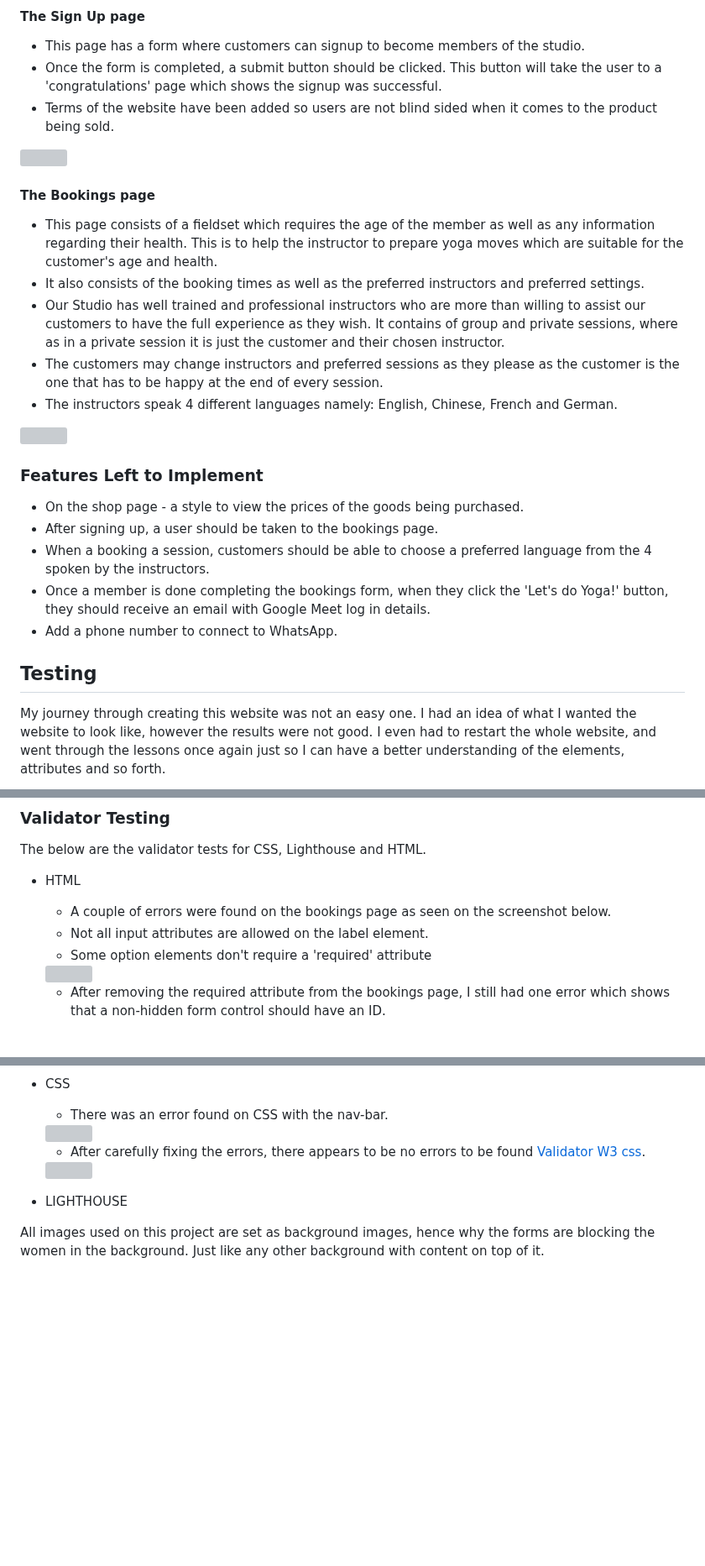
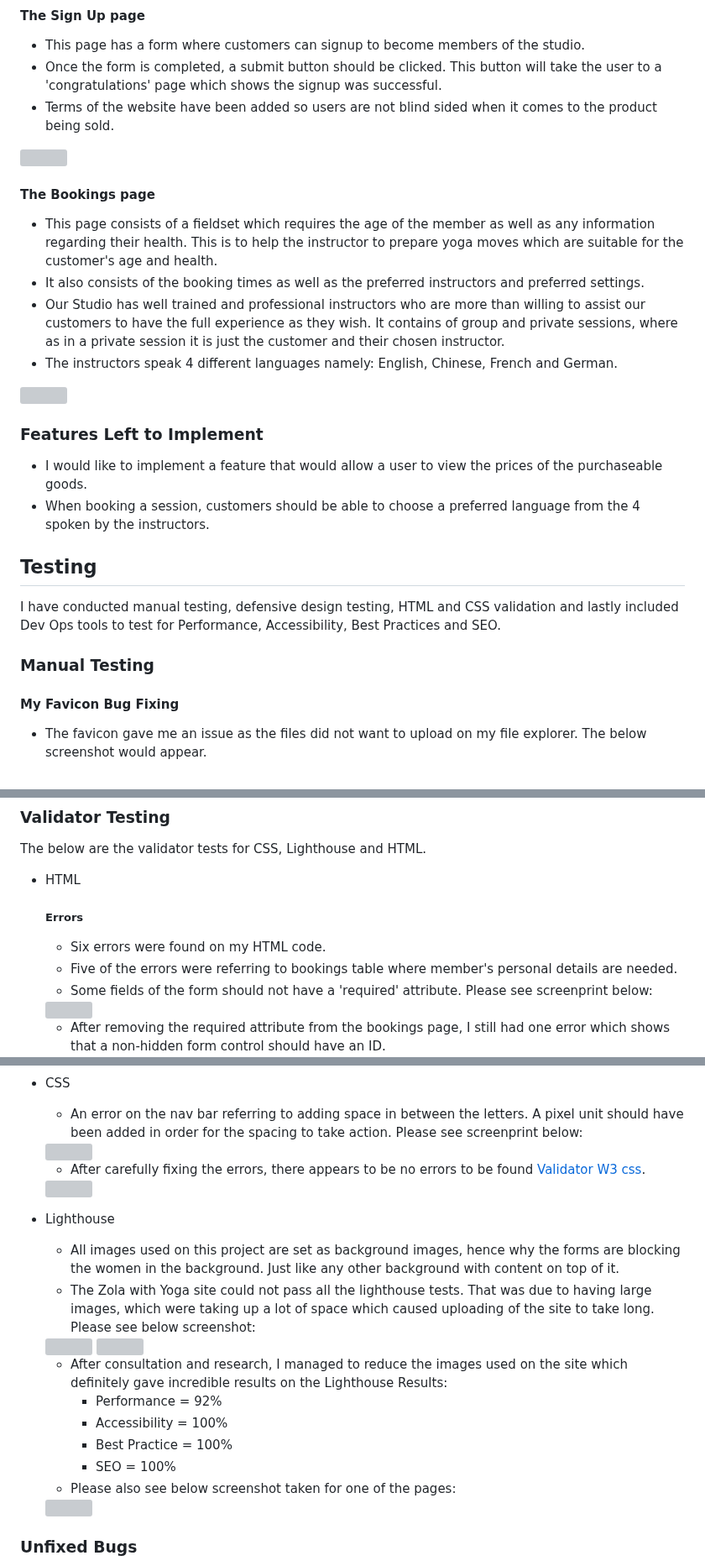
Before and after one commit to hlomphosibeko/Zola-with-Yoga, a Markdown page: README.md, 3 parts joined by grey strips. Shown at 84% size. Rendered like a GitHub page; blank space fills up the shorter version; grey boxes are pictures that could not be loaded.

Commit message:
docs: add documents, adjust the README.md file

```diff
--- a/README.md
+++ b/README.md
@@ -44,6 +44,5 @@
 - This page consists of a fieldset which requires the age of the member as well as any information regarding their health. This is to help the instructor to prepare yoga moves which are suitable for the customer's age and health.
 - It also consists of the booking times as well as the preferred instructors and preferred settings.
 - Our Studio has well trained and professional instructors who are more than willing to assist our customers to have the full experience as they wish. It contains of group and private sessions, where as in a private session it is just the customer and their chosen instructor.
-- The customers may change instructors and preferred sessions as they please as the customer is the one that has to be happy at the end of every session.
 - The instructors speak 4 different languages namely: English, Chinese, French and German.
 
@@ -51,13 +50,14 @@
 
 ### Features Left to Implement
-* On the shop page - a style to view the prices of the goods being purchased.
-* After signing up, a user should be taken to the bookings page.
-* When a booking a session, customers should be able to choose a preferred language from the 4 spoken by the instructors.
-* Once a member is done completing the bookings form, when they click the 'Let's do Yoga!' button, they should receive an email with Google Meet log in details.
-* Add a phone number to connect to WhatsApp.
+* I would like to  implement a feature that would allow a user to view the prices of the purchaseable goods.
+* When booking a session, customers should be able to choose a preferred language from the 4 spoken by the instructors.
 
 ## Testing
-My journey through creating this website was not an easy one. I had an idea of what I wanted the website to look like, however the results were not good. I even had to restart the whole website, and went through the lessons once again just so I can have a better understanding of the elements, attributes and so forth.
+I have conducted manual testing, defensive design testing, HTML and CSS validation and lastly included Dev Ops tools to test for Performance, Accessibility, Best Practices and SEO.
+
+### Manual Testing
 
 <!-- Favicon -->
+#### My Favicon Bug Fixing
+- The favicon gave me an issue as the files did not want to upload on my file explorer. The below screenshot would appear.
 
@@ -192,8 +199,8 @@ Now there is no space, the background images cover the whole screen.
 The below are the validator tests for CSS, Lighthouse and HTML.
 
 * HTML
-    <!-- Bookings page -->
-    - A couple of errors were found on the bookings page as seen on the screenshot below.
-    - Not all input attributes are allowed on the label element.
-    - Some option elements don't require a 'required' attribute
+    ##### Errors
+    - Six errors were found on my HTML code.
+    - Five of the errors were referring to bookings table where member's personal details are needed.
+    - Some fields of the form should not have a 'required' attribute. Please see screenprint below:
 
@@ -214,5 +217,5 @@ The below are the validator tests for CSS, Lighthouse and HTML.
 
 * CSS
     <!-- Styling -->
-    - There was an error found on CSS with the nav-bar.
+    - An error on the nav bar referring to adding space in between the letters. A pixel unit should have been added in order for the spacing to take action. Please see screenprint below:
 
@@ -225,2 +227,6 @@ The below are the validator tests for CSS, Lighthouse and HTML.
 
+* Lighthouse
+    <!-- Lighthouse results -->
+    - All images used on this project are set as background images, hence why the forms are blocking the women in the background. Just like any other background with content on top of it.
+    - The Zola with Yoga site could not pass all the lighthouse tests. That was due to having large images, which were taking up a lot of space which caused uploading of the site to take long. Please see below screenshot:
 
@@ -227,6 +235,11 @@ The below are the validator tests for CSS, Lighthouse and HTML.
 
-<!-- Lighthouse Results -->
-* LIGHTHOUSE
+    - After consultation and research, I managed to reduce the images used on the site which definitely gave incredible results on the Lighthouse Results:
+        + Performance = 92%
+        + Accessibility = 100%
+        + Best Practice = 100%
+        + SEO = 100%
+    - Please also see below screenshot taken for one of the pages:
+    <img src="./README.md_docs/lighthouse-final-result-validation.png">
 
-All images used on this project are set as background images, hence why the forms are blocking the women in the background. Just like any other background with content on top of it.
+### Unfixed Bugs
 
```
Also changed, not shown: other parts of README.md (+78 -81 lines).
